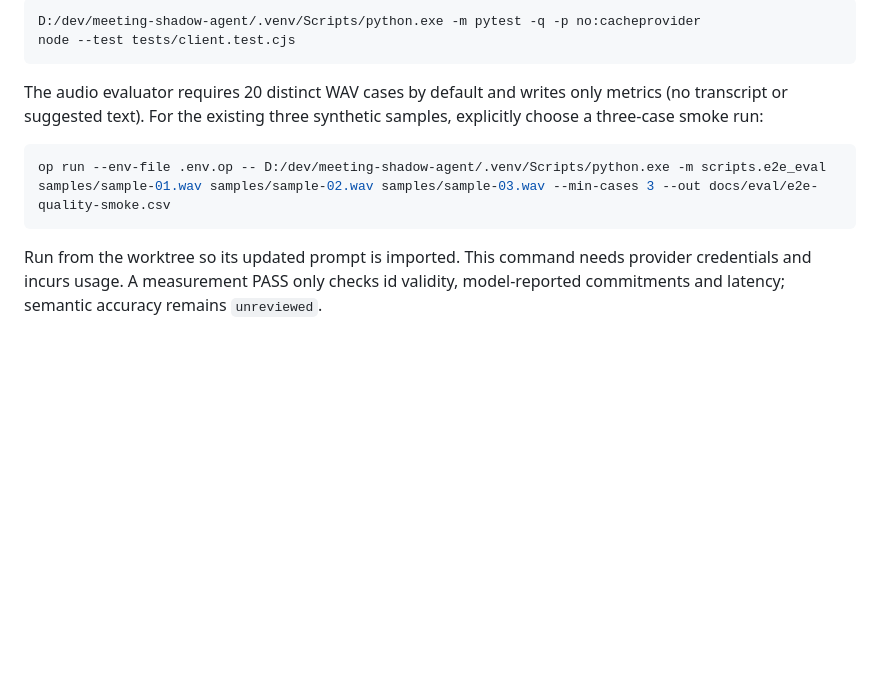
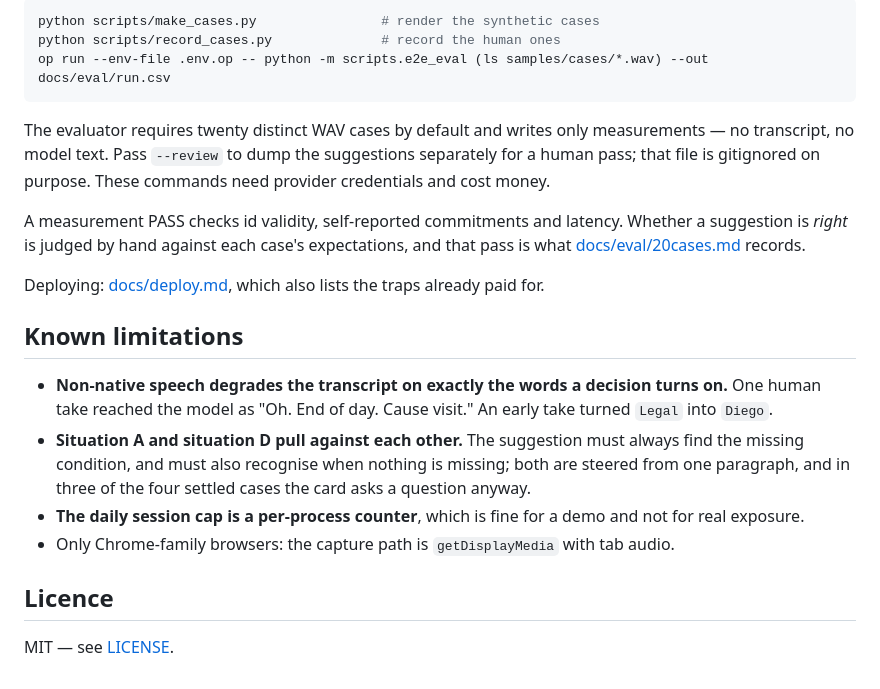
Before and after one commit to tokimwc/meeting-shadow-agent, a Markdown page: README.md, the part around one of its changes. Rendered like a GitHub page; blank space fills up the shorter version.

````diff
--- a/README.md
+++ b/README.md
@@ -54,15 +92,31 @@ Offline regression checks from the worktree:
 
 ```powershell
-D:/dev/meeting-shadow-agent/.venv/Scripts/python.exe -m pytest -q -p no:cacheprovider
-node --test tests/client.test.cjs
+python scripts/make_cases.py                # render the synthetic cases
+python scripts/record_cases.py              # record the human ones
+op run --env-file .env.op -- python -m scripts.e2e_eval (ls samples/cases/*.wav) --out docs/eval/run.csv
 ```
 
-The audio evaluator requires 20 distinct WAV cases by default and writes only metrics (no transcript or suggested text).
-For the existing three synthetic samples, explicitly choose a three-case smoke run:
+The evaluator requires twenty distinct WAV cases by default and writes only measurements — no
+transcript, no model text. Pass `--review` to dump the suggestions separately for a human pass; that
+file is gitignored on purpose. These commands need provider credentials and cost money.
 
-```powershell
-op run --env-file .env.op -- D:/dev/meeting-shadow-agent/.venv/Scripts/python.exe -m scripts.e2e_eval samples/sample-01.wav samples/sample-02.wav samples/sample-03.wav --min-cases 3 --out docs/eval/e2e-quality-smoke.csv
-```
+A measurement PASS checks id validity, self-reported commitments and latency. Whether a suggestion is
+*right* is judged by hand against each case's expectations, and that pass is what
+[docs/eval/20cases.md](docs/eval/20cases.md) records.
 
-Run from the worktree so its updated prompt is imported. This command needs provider credentials and incurs usage.
-A measurement PASS only checks id validity, model-reported commitments and latency; semantic accuracy remains `unreviewed`.
+Deploying: [docs/deploy.md](docs/deploy.md), which also lists the traps already paid for.
+
+## Known limitations
+
+- **Non-native speech degrades the transcript on exactly the words a decision turns on.** One human
+  take reached the model as "Oh. End of day. Cause visit." An early take turned `Legal` into `Diego`.
+- **Situation A and situation D pull against each other.** The suggestion must always find the missing
+  condition, and must also recognise when nothing is missing; both are steered from one paragraph, and
+  in three of the four settled cases the card asks a question anyway.
+- **The daily session cap is a per-process counter**, which is fine for a demo and not for real
+  exposure.
+- Only Chrome-family browsers: the capture path is `getDisplayMedia` with tab audio.
+
+## Licence
+
+MIT — see [LICENSE](LICENSE).
````
Also changed, not shown: other parts of README.md (+65 -27 lines), docs/2026-09-08-codex-handoff.md (+5 -0 lines).
